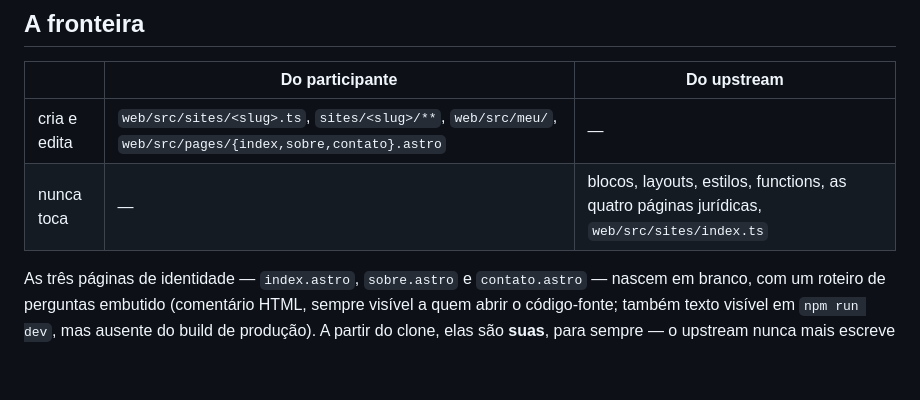
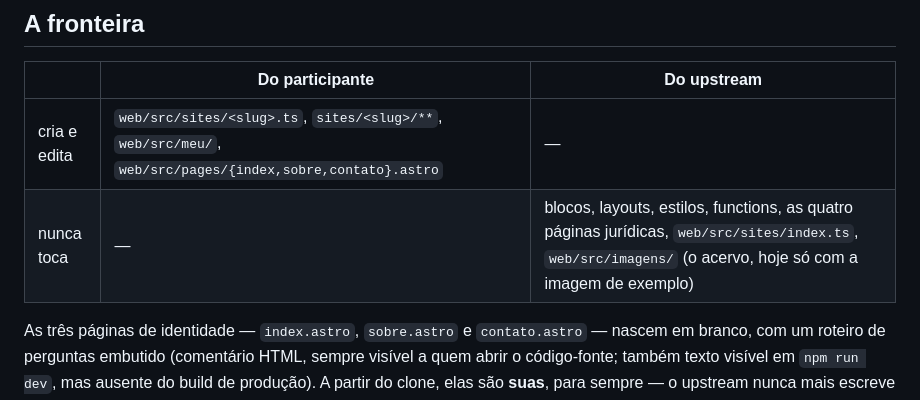
Before and after one commit to ffmenezes/chassi, a Markdown page: README.md, the part around the change. Drawn GitHub-style; blank space fills up the shorter version.

```diff
--- a/README.md
+++ b/README.md
@@ -234,7 +234,7 @@ corpo da mensagem.
 | | Do participante | Do upstream |
 |---|---|---|
 | cria e edita | `web/src/sites/<slug>.ts`, `sites/<slug>/**`, `web/src/meu/`, `web/src/pages/{index,sobre,contato}.astro` | — |
-| nunca toca | — | blocos, layouts, estilos, functions, as quatro páginas jurídicas, `web/src/sites/index.ts` |
+| nunca toca | — | blocos, layouts, estilos, functions, as quatro páginas jurídicas, `web/src/sites/index.ts`, `web/src/imagens/` (o acervo, hoje só com a imagem de exemplo) |
 
 As três páginas de identidade — `index.astro`, `sobre.astro` e `contato.astro`
 — nascem em branco, com um roteiro de perguntas embutido (comentário HTML,
```
Also changed, not shown: AGENTS.md (+8 -1 lines).
